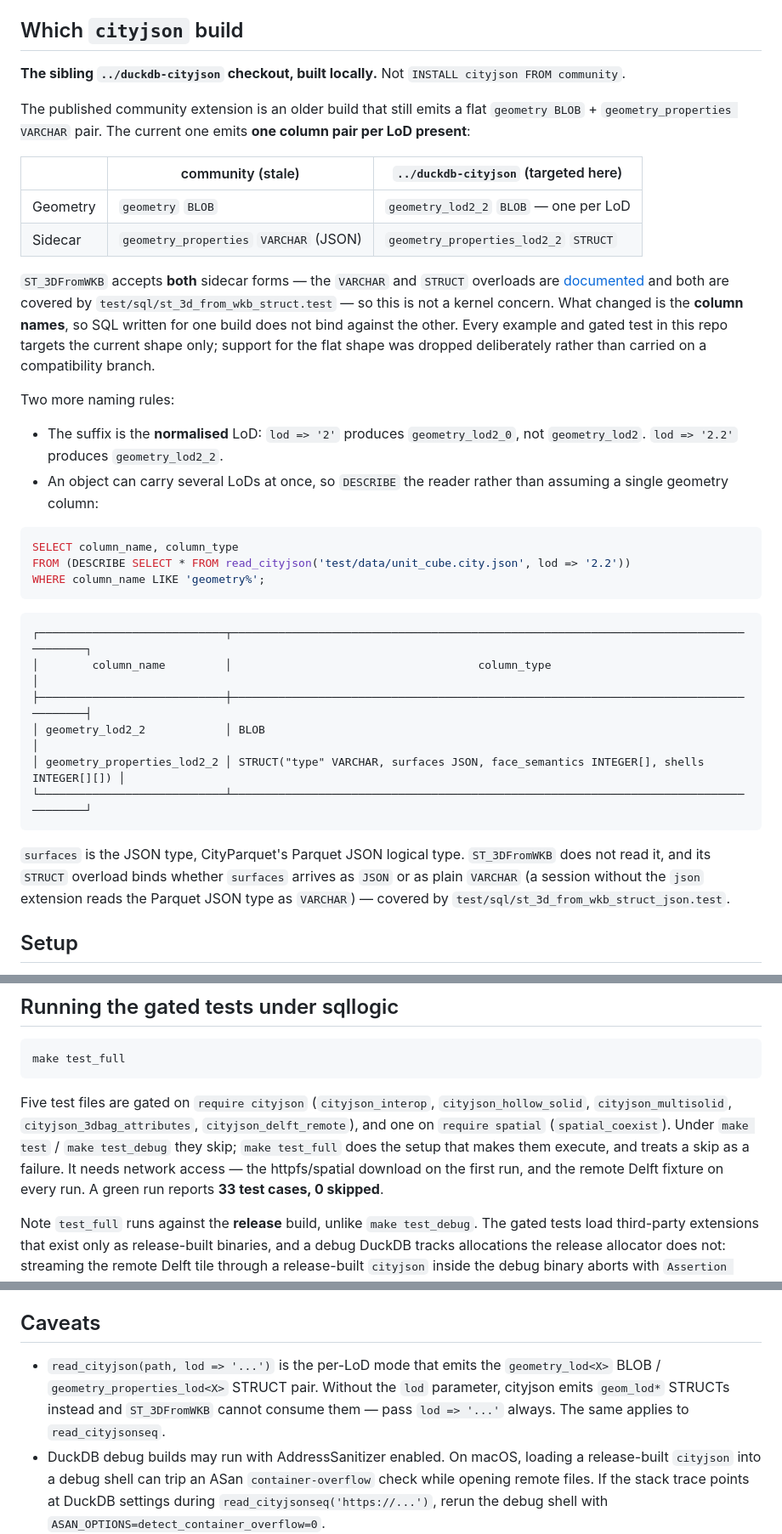
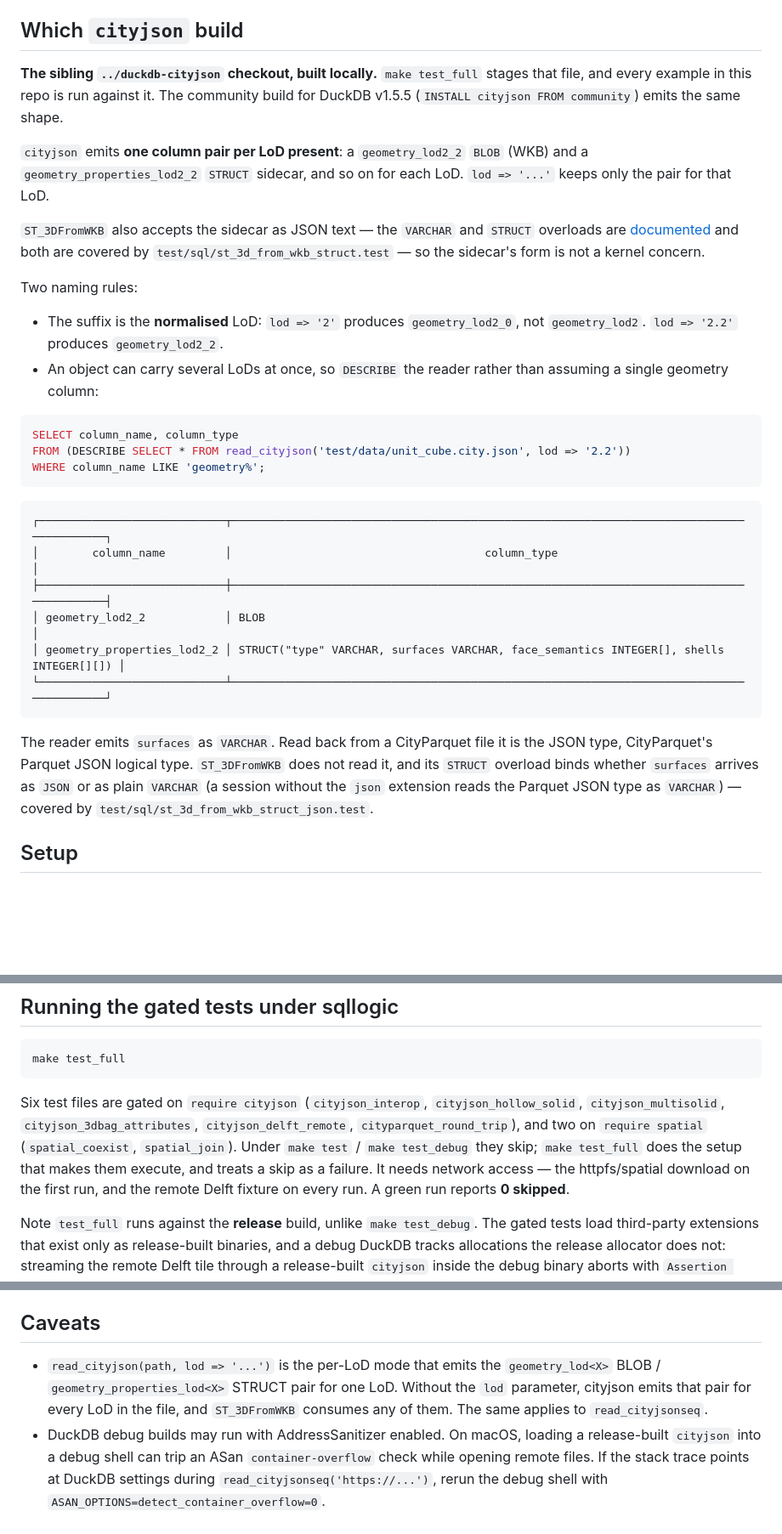
Before and after one commit to cityjson/duckdb-3d, a Markdown page: docs/CITYJSON_INTEROP.md, 3 parts joined by grey strips. Shown at 85% size. Rendered like a GitHub page; blank space fills up the shorter version.

Commit message:
docs(interop): correct the reader shape, surfaces type and gated-test counts
The reader emits surfaces as VARCHAR, emits a pair per LoD without lod =>,
and the community build for DuckDB 1.5.5 has the same shape. Six files
require cityjson and two require spatial; drop the unverified case count.

Co-Authored-By: Claude Opus 5.5 (1M context) <noreply@anthropic.com>
Claude-Session: https://claude.ai/code/session_01NEY6pf1wvr8CQokFQZoRed

````diff
--- a/docs/CITYJSON_INTEROP.md
+++ b/docs/CITYJSON_INTEROP.md
@@ -15,27 +15,20 @@ conditional on which `cityjson` build produced the bytes.
 
 ## Which `cityjson` build
 
-**The sibling `../duckdb-cityjson` checkout, built locally.** Not
-`INSTALL cityjson FROM community`.
+**The sibling `../duckdb-cityjson` checkout, built locally.** `make test_full`
+stages that file, and every example in this repo is run against it. The community
+build for DuckDB v1.5.5 (`INSTALL cityjson FROM community`) emits the same shape.
 
-The published community extension is an older build that still emits a flat
-`geometry BLOB` + `geometry_properties VARCHAR` pair. The current one emits **one
-column pair per LoD present**:
+`cityjson` emits **one column pair per LoD present**: a `geometry_lod2_2` `BLOB`
+(WKB) and a `geometry_properties_lod2_2` `STRUCT` sidecar, and so on for each LoD.
+`lod => '...'` keeps only the pair for that LoD.
 
-| | community (stale) | `../duckdb-cityjson` (targeted here) |
-| --- | --- | --- |
-| Geometry | `geometry` `BLOB` | `geometry_lod2_2` `BLOB` — one per LoD |
-| Sidecar | `geometry_properties` `VARCHAR` (JSON) | `geometry_properties_lod2_2` `STRUCT` |
+`ST_3DFromWKB` also accepts the sidecar as JSON text — the `VARCHAR` and `STRUCT`
+overloads are [documented](./FUNCTIONS.md#st_3dfromwkb--st_3dtryfromwkb) and both
+are covered by `test/sql/st_3d_from_wkb_struct.test` — so the sidecar's form is
+not a kernel concern.
 
-`ST_3DFromWKB` accepts **both** sidecar forms — the `VARCHAR` and `STRUCT`
-overloads are [documented](./FUNCTIONS.md#st_3dfromwkb--st_3dtryfromwkb) and both
-are covered by `test/sql/st_3d_from_wkb_struct.test` — so this is not a kernel
-concern. What changed is the **column names**, so SQL written for one build does
-not bind against the other. Every example and gated test in this repo targets the
-current shape only; support for the flat shape was dropped deliberately rather
-than carried on a compatibility branch.
-
-Two more naming rules:
+Two naming rules:
 
 - The suffix is the **normalised** LoD: `lod => '2'` produces `geometry_lod2_0`,
   not `geometry_lod2`. `lod => '2.2'` produces `geometry_lod2_2`.
@@ -48,16 +41,17 @@ FROM (DESCRIBE SELECT * FROM read_cityjson('test/data/unit_cube.city.json', lod
 WHERE column_name LIKE 'geometry%';
 ```
 ```
-┌────────────────────────────┬─────────────────────────────────────────────────────────────────────────────────────┐
-│        column_name         │                                     column_type                                     │
-├────────────────────────────┼─────────────────────────────────────────────────────────────────────────────────────┤
-│ geometry_lod2_2            │ BLOB                                                                                │
-│ geometry_properties_lod2_2 │ STRUCT("type" VARCHAR, surfaces JSON, face_semantics INTEGER[], shells INTEGER[][]) │
-└────────────────────────────┴─────────────────────────────────────────────────────────────────────────────────────┘
+┌────────────────────────────┬────────────────────────────────────────────────────────────────────────────────────────┐
+│        column_name         │                                      column_type                                       │
+├────────────────────────────┼────────────────────────────────────────────────────────────────────────────────────────┤
+│ geometry_lod2_2            │ BLOB                                                                                   │
+│ geometry_properties_lod2_2 │ STRUCT("type" VARCHAR, surfaces VARCHAR, face_semantics INTEGER[], shells INTEGER[][]) │
+└────────────────────────────┴────────────────────────────────────────────────────────────────────────────────────────┘
 ```
 
-`surfaces` is the JSON type, CityParquet's Parquet JSON logical type. `ST_3DFromWKB`
-does not read it, and its `STRUCT` overload binds whether `surfaces` arrives as `JSON`
+The reader emits `surfaces` as `VARCHAR`. Read back from a CityParquet file it is
+the JSON type, CityParquet's Parquet JSON logical type. `ST_3DFromWKB` does not
+read it, and its `STRUCT` overload binds whether `surfaces` arrives as `JSON`
 or as plain `VARCHAR` (a session without the `json` extension reads the Parquet JSON
 type as `VARCHAR`) — covered by `test/sql/st_3d_from_wkb_struct_json.test`.
 
@@ -207,14 +201,14 @@ LIMIT 10;
 make test_full
 ```
 
-Five test files are gated on `require cityjson`
+Six test files are gated on `require cityjson`
 (`cityjson_interop`, `cityjson_hollow_solid`, `cityjson_multisolid`,
-`cityjson_3dbag_attributes`, `cityjson_delft_remote`), and one on
-`require spatial` (`spatial_coexist`).
+`cityjson_3dbag_attributes`, `cityjson_delft_remote`, `cityparquet_round_trip`),
+and two on `require spatial` (`spatial_coexist`, `spatial_join`).
 Under `make test` / `make test_debug` they skip; `make test_full` does the setup
 that makes them execute, and treats a skip as a failure. It needs network access
 — the httpfs/spatial download on the first run, and the remote Delft fixture on
-every run. A green run reports **33 test cases, 0 skipped**.
+every run. A green run reports **0 skipped**.
 
 Note `test_full` runs against the **release** build, unlike `make test_debug`.
 The gated tests load third-party extensions that exist only as release-built
@@ -266,9 +259,9 @@ once.
 ## Caveats
 
 - `read_cityjson(path, lod => '...')` is the per-LoD mode that emits the
-  `geometry_lod<X>` BLOB / `geometry_properties_lod<X>` STRUCT pair. Without the
-  `lod` parameter, cityjson emits `geom_lod*` STRUCTs instead and `ST_3DFromWKB`
-  cannot consume them — pass `lod => '...'` always. The same applies to
+  `geometry_lod<X>` BLOB / `geometry_properties_lod<X>` STRUCT pair for one LoD.
+  Without the `lod` parameter, cityjson emits that pair for every LoD in the file,
+  and `ST_3DFromWKB` consumes any of them. The same applies to
   `read_cityjsonseq`.
 - DuckDB debug builds may run with AddressSanitizer enabled. On macOS, loading a
   release-built `cityjson` into a debug shell can trip an ASan
````
Also changed, not shown: other parts of docs/CITYJSON_INTEROP.md (+1 -2 lines).
